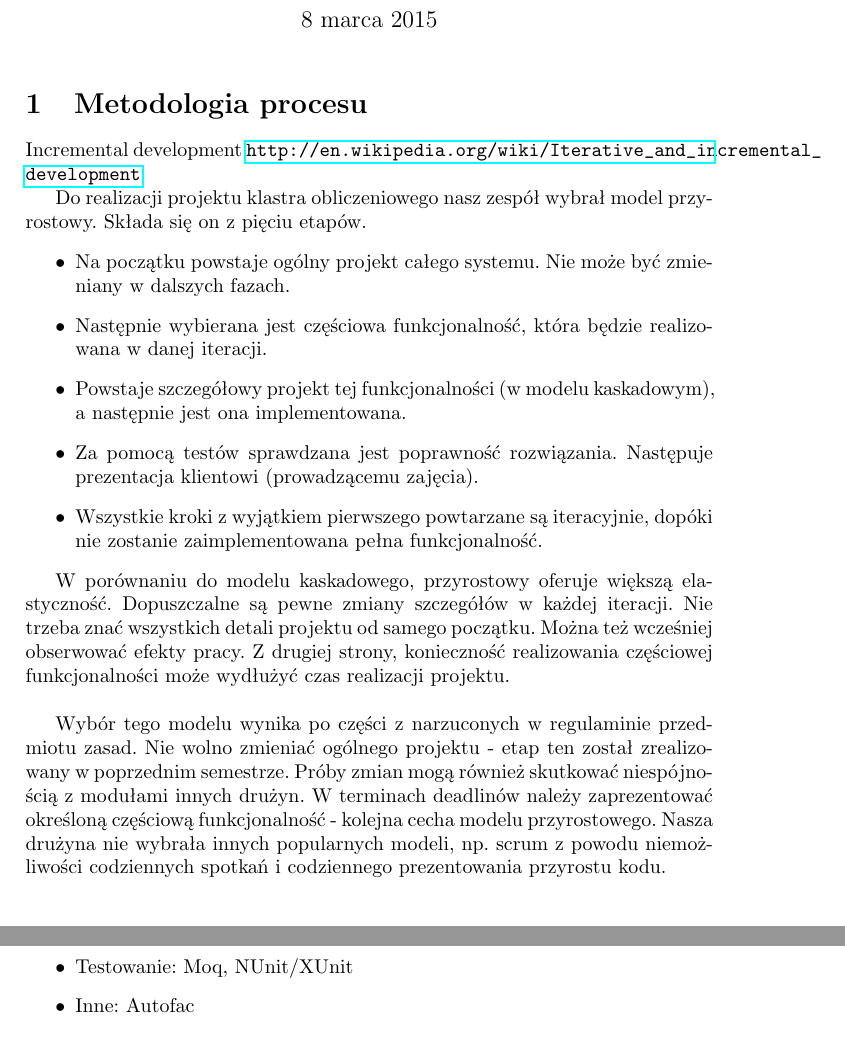
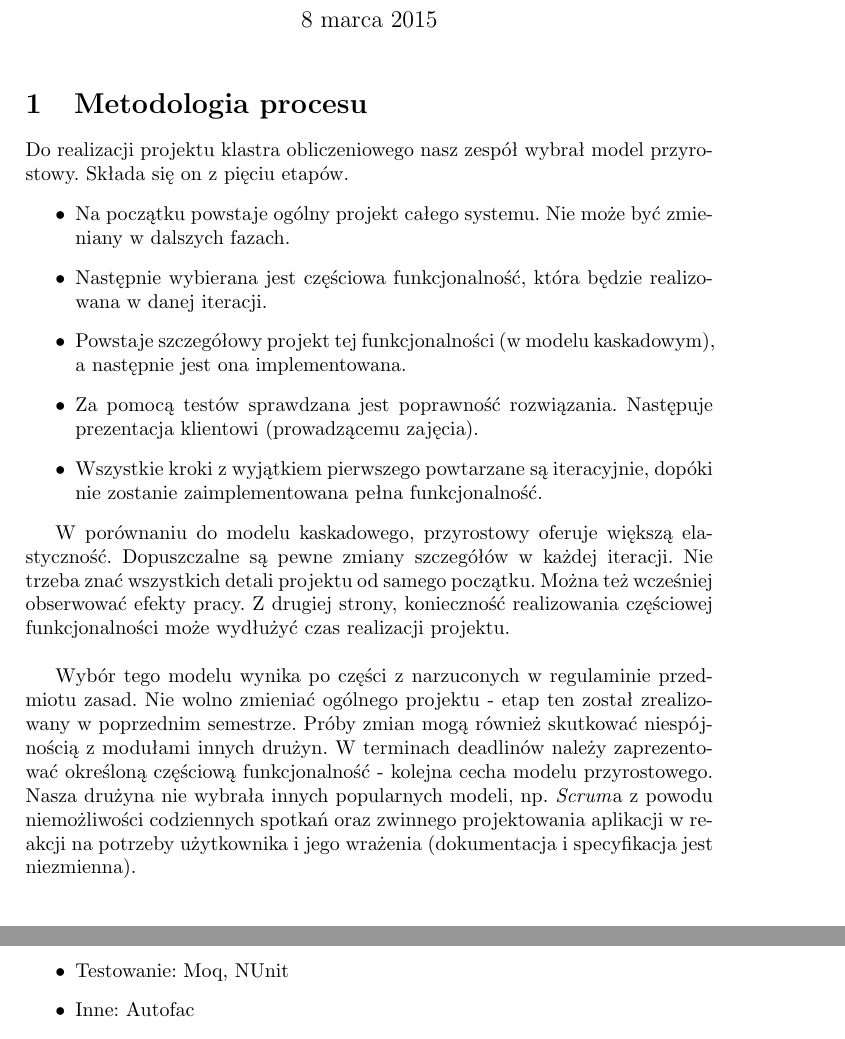
Before and after one commit to gecio/15-pl-7, a LaTeX document (Documentation/Startup documentation source/Startup.tex): two parts of pages 1 and 2 of 3, joined at a grey line, cut so that both start at the same text. Compiled offline with pdfLaTeX.

Commit message:
Ostatnie poprawki do Startup documentation.

```diff
--- a/Documentation/Startup documentation source/Startup.tex
+++ b/Documentation/Startup documentation source/Startup.tex
@@ -12,8 +12,6 @@
 	\maketitle
 
 	\section{Metodologia procesu}
-	Incremental development \url{http://en.wikipedia.org/wiki/Iterative_and_incremental_development}
-
 	Do realizacji projektu klastra obliczeniowego nasz zespół wybrał model przyrostowy. Składa się on z pięciu etapów.
 	\begin{itemize}
 		\item Na początku powstaje ogólny projekt całego systemu. Nie może być zmieniany w dalszych fazach.
@@ -23,19 +21,17 @@
 		\item Wszystkie kroki z wyjątkiem pierwszego powtarzane są iteracyjnie, dopóki nie zostanie zaimplementowana pełna funkcjonalność.
 	\end{itemize}
 
-
 	W porównaniu do modelu kaskadowego, przyrostowy oferuje większą elastyczność. Dopuszczalne są pewne zmiany szczegółów w każdej iteracji. Nie trzeba znać wszystkich detali projektu od samego początku. Można też wcześniej obserwować efekty pracy. Z drugiej strony, konieczność realizowania częściowej funkcjonalności może wydłużyć czas realizacji projektu.\\
 
+	Wybór tego modelu wynika po części z narzuconych w regulaminie przedmiotu zasad. Nie wolno zmieniać ogólnego projektu - etap ten został zrealizowany w poprzednim semestrze. Próby zmian mogą również skutkować niespójnością z modułami innych drużyn. W terminach deadlinów należy zaprezentować określoną częściową funkcjonalność - kolejna cecha modelu przyrostowego. Nasza drużyna nie wybrała innych popularnych modeli, np. \textit{Scrum}a z powodu niemożliwości codziennych spotkań oraz zwinnego projektowania aplikacji w reakcji na potrzeby użytkownika i jego wrażenia (dokumentacja i specyfikacja jest niezmienna).
 
-
-	Wybór tego modelu wynika po części z narzuconych w regulaminie przedmiotu zasad. Nie wolno zmieniać ogólnego projektu - etap ten został zrealizowany w poprzednim semestrze. Próby zmian mogą również skutkować niespójnością z modułami innych drużyn. W terminach deadlinów należy zaprezentować określoną częściową funkcjonalność - kolejna cecha modelu przyrostowego. Nasza drużyna nie wybrała innych popularnych modeli, np. scrum z powodu niemożliwości codziennych spotkań i codziennego prezentowania przyrostu kodu.
 	\section{Technologie}
 
 	\begin{itemize}
 		\item Środowisko: C\# .NET
 		\item Prezentacja: Windows Presentation Foundation
-		\item Bazy danych: EntityFramework (?)
-		\item Testowanie: Moq, NUnit/XUnit
+		\item Bazy danych: EntityFramework
+		\item Testowanie: Moq, NUnit
 		\item Inne: Autofac
 		\item Wersjonowanie: git
 		\item Serwisy zewnętrzne: GitHub, Trello, TravisCI
```
Also changed, not shown: Documentation/Inżynieria Oprogramowania 2 - Startup documentation.pdf (added), Documentation/Startup documentation source/Startup.tex (3 more changed lines), 4 other files.
